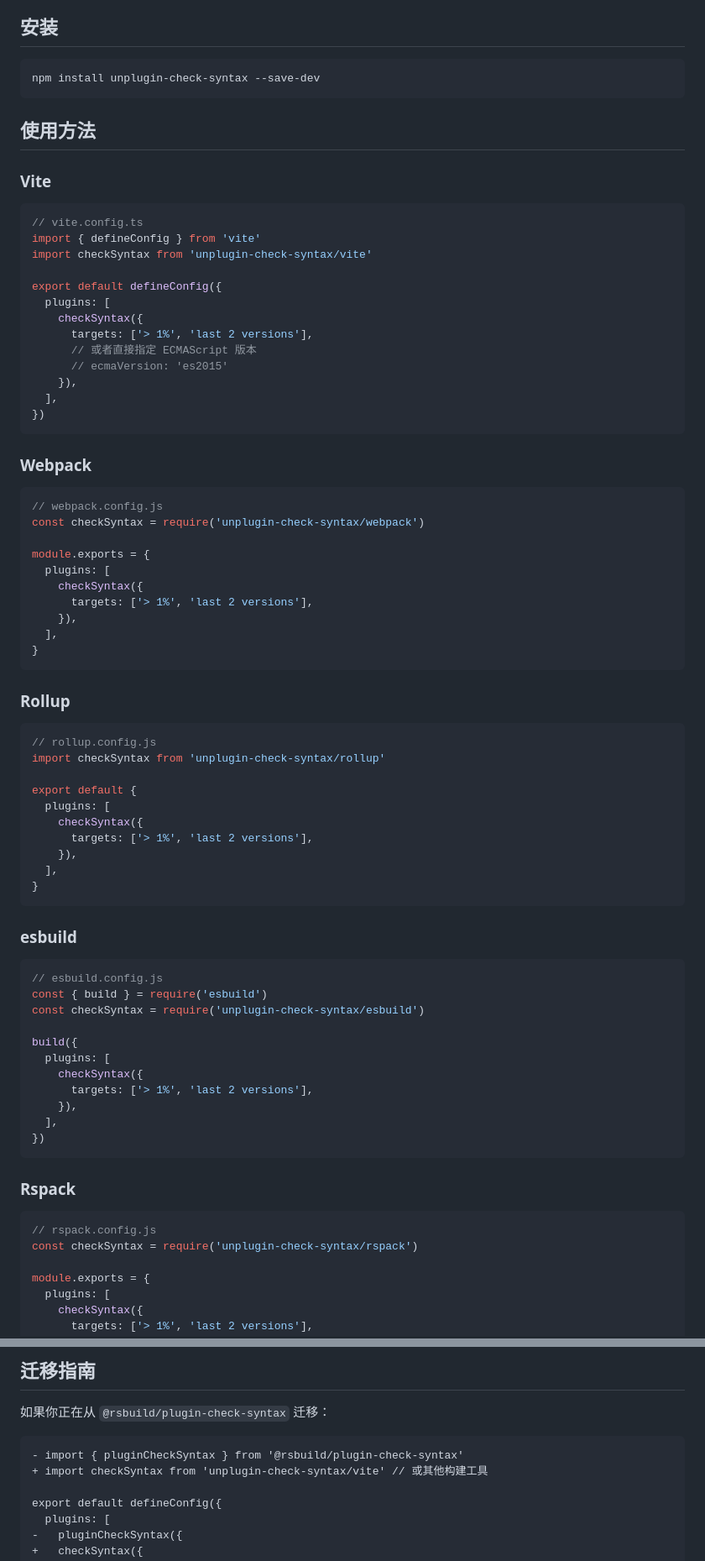
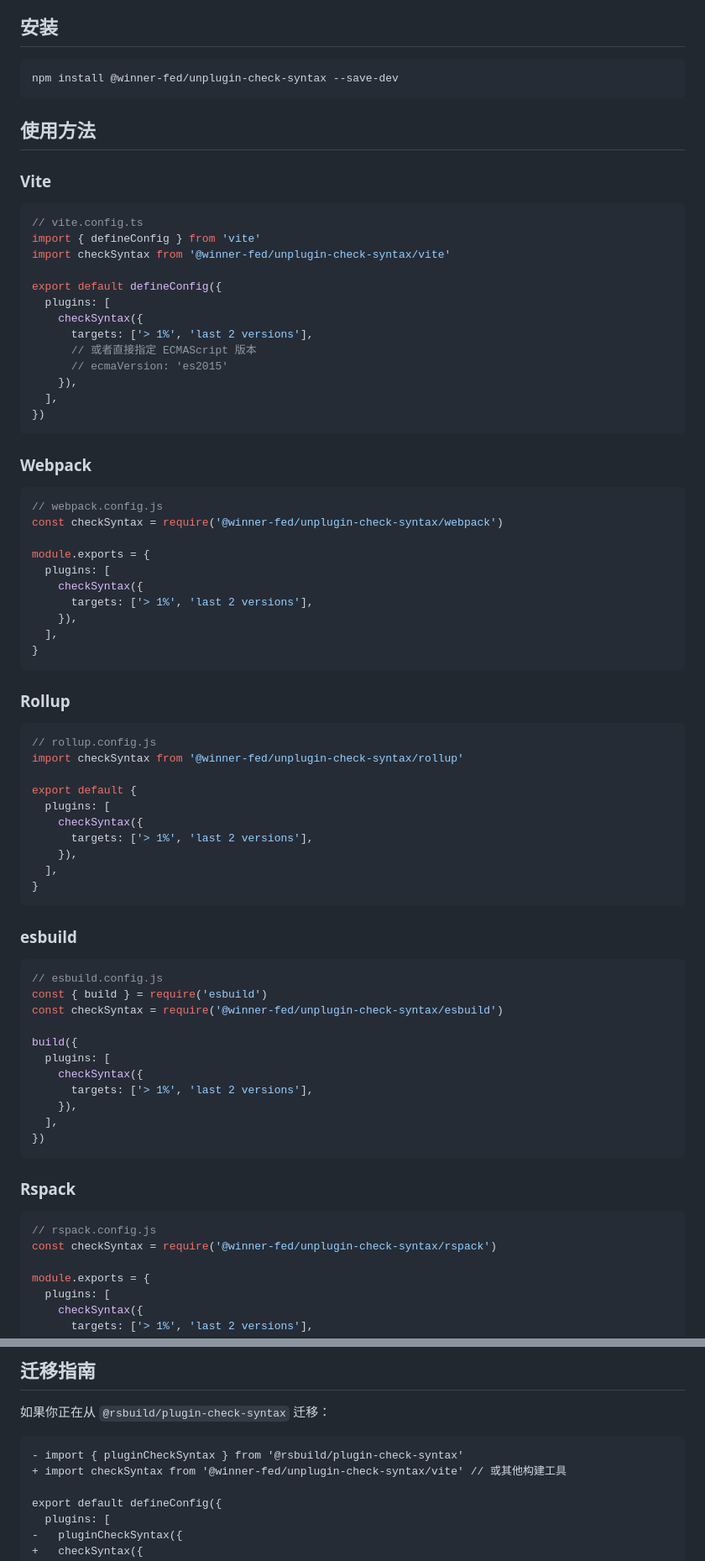
Before and after one commit to cklwblove/unplugin-check-syntax, a Markdown page: README.md, 2 parts joined by grey strips. Shown at 84% size. Drawn GitHub-style.

Commit message:
更新 README.md，修改 npm 包名称为 @winner-fed/unplugin-check-syntax，确保文档与最新版本一致。

````diff
--- a/README.md
+++ b/README.md
@@ -15,7 +15,7 @@
 ## 安装
 
 ```bash
-npm install unplugin-check-syntax --save-dev
+npm install @winner-fed/unplugin-check-syntax --save-dev
 ```
 
 ## 使用方法
@@ -25,7 +25,7 @@ npm install unplugin-check-syntax --save-dev
 ```ts
 // vite.config.ts
 import { defineConfig } from 'vite'
-import checkSyntax from 'unplugin-check-syntax/vite'
+import checkSyntax from '@winner-fed/unplugin-check-syntax/vite'
 
 export default defineConfig({
   plugins: [
@@ -42,7 +42,7 @@ export default defineConfig({
 
 ```js
 // webpack.config.js
-const checkSyntax = require('unplugin-check-syntax/webpack')
+const checkSyntax = require('@winner-fed/unplugin-check-syntax/webpack')
 
 module.exports = {
   plugins: [
@@ -57,7 +57,7 @@ module.exports = {
 
 ```js
 // rollup.config.js
-import checkSyntax from 'unplugin-check-syntax/rollup'
+import checkSyntax from '@winner-fed/unplugin-check-syntax/rollup'
 
 export default {
   plugins: [
@@ -73,7 +73,7 @@ export default {
 ```js
 // esbuild.config.js
 const { build } = require('esbuild')
-const checkSyntax = require('unplugin-check-syntax/esbuild')
+const checkSyntax = require('@winner-fed/unplugin-check-syntax/esbuild')
 
 build({
   plugins: [
@@ -88,7 +88,7 @@ build({
 
 ```js
 // rspack.config.js
-const checkSyntax = require('unplugin-check-syntax/rspack')
+const checkSyntax = require('@winner-fed/unplugin-check-syntax/rspack')
 
 module.exports = {
   plugins: [
@@ -174,7 +174,7 @@ checkSyntax({
 
 ```diff
 - import { pluginCheckSyntax } from '@rsbuild/plugin-check-syntax'
-+ import checkSyntax from 'unplugin-check-syntax/vite' // 或其他构建工具
++ import checkSyntax from '@winner-fed/unplugin-check-syntax/vite' // 或其他构建工具
 
 export default defineConfig({
   plugins: [
````
Also changed, not shown: other parts of README.md (+1 -1 lines).
